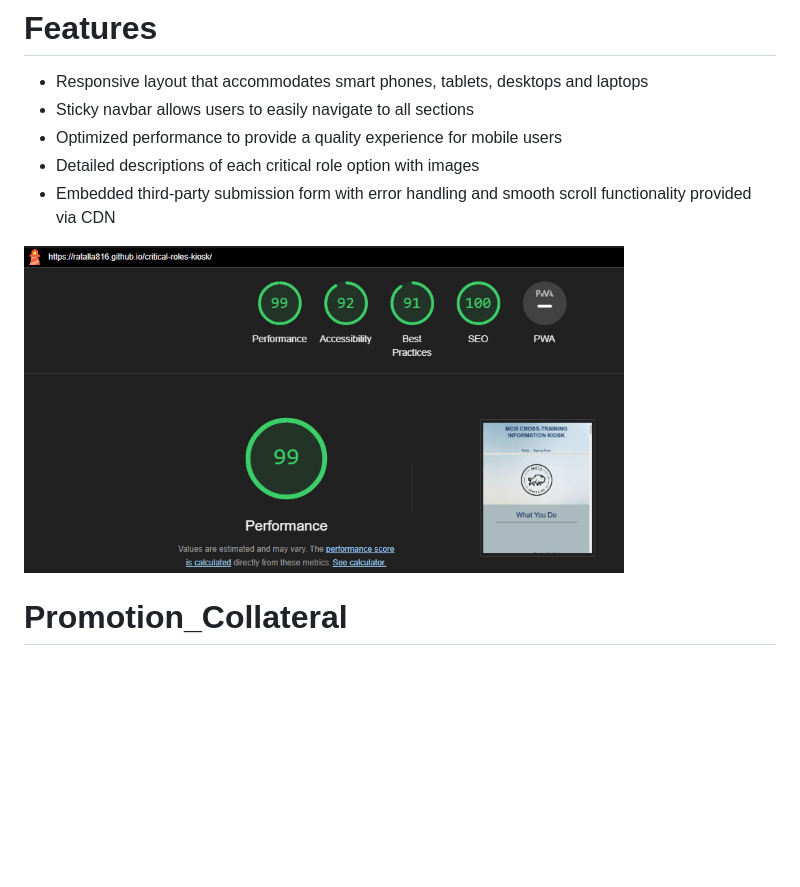
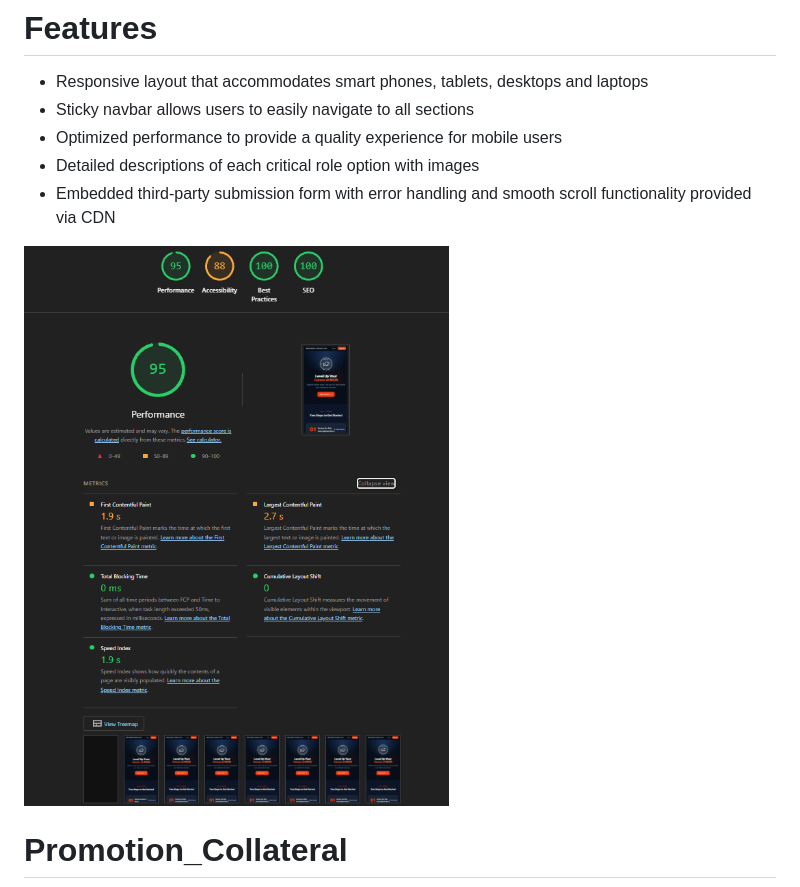
Before and after one commit to ratalla816/critical-roles-kiosk, a Markdown page: README.md, the part around the change printed below. GitHub-like rendering; pictures changed too: assets/images/CRK_lthse.png (added); blank space fills up the shorter version.

```diff
--- a/README.md
+++ b/README.md
@@ -94,7 +94,8 @@ QR code signage located at multiple locations near the entrance, break room, and
 * Detailed descriptions of each critical role option with images
 * Embedded third-party submission form with error handling and smooth scroll functionality provided via CDN
 
-![screenshot](./assets/images/lighthouse.png)
+![screenshot](./assets/images/CRK_lthse.png)
+
 
  # Promotion_Collateral
 
```
Also changed, not shown: other parts of README.md (+1 -1 lines), image.png (added), 5 other files.
